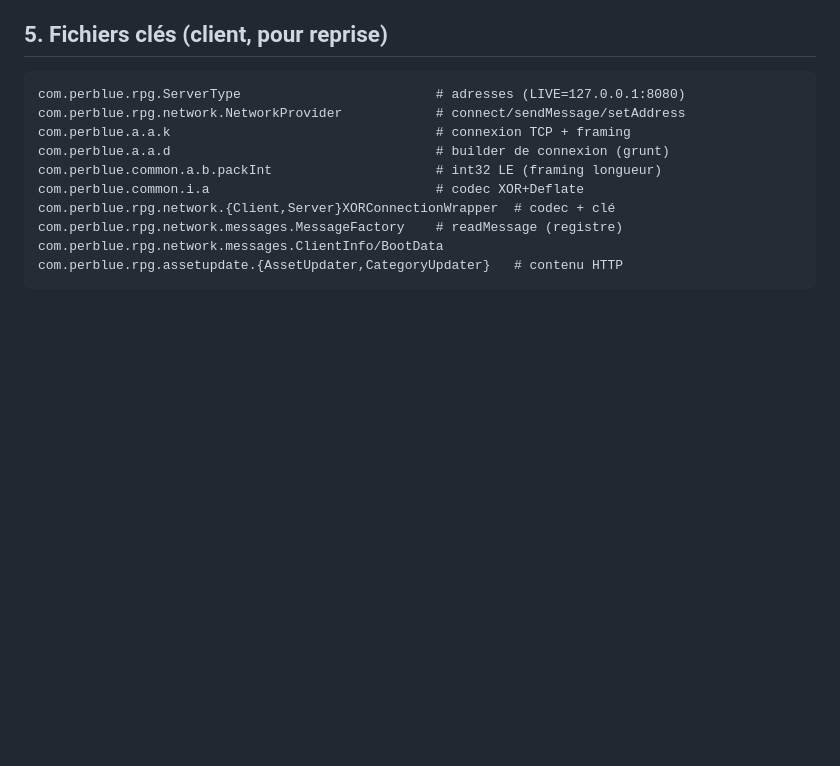
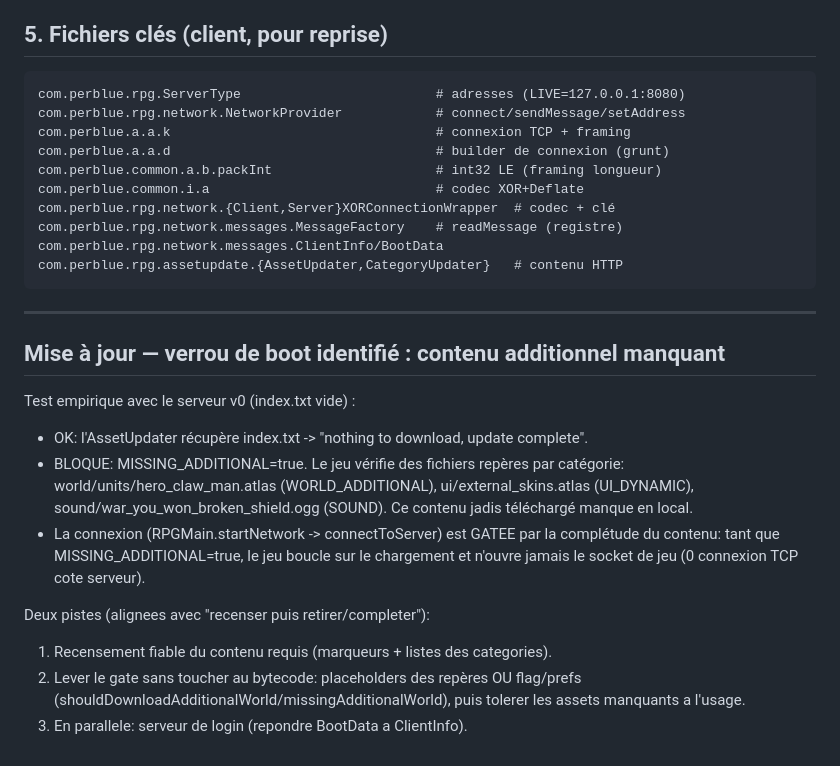
Before and after one commit to aciderix/Dragonsoul-web, a Markdown page: desktop-port/PROTOCOL.md, the part around the change. Rendered like a GitHub page; blank space fills up the shorter version.

Commit message:
desktop-port: document boot gate (MISSING_ADDITIONAL blocks login) in PROTOCOL.md
Co-Authored-By: Claude Fable 5 <noreply@anthropic.com>
Claude-Session: https://claude.ai/code/session_01HmrQih4ir9npZDbxquawsG

````diff
--- a/desktop-port/PROTOCOL.md
+++ b/desktop-port/PROTOCOL.md
@@ -116,3 +116,23 @@ com.perblue.rpg.network.messages.MessageFactory    # readMessage (registre)
 com.perblue.rpg.network.messages.ClientInfo/BootData
 com.perblue.rpg.assetupdate.{AssetUpdater,CategoryUpdater}   # contenu HTTP
 ```
+
+---
+## Mise à jour — verrou de boot identifié : contenu additionnel manquant
+
+Test empirique avec le serveur v0 (index.txt vide) :
+- OK: l'AssetUpdater récupère index.txt -> "nothing to download, update complete".
+- BLOQUE: MISSING_ADDITIONAL=true. Le jeu vérifie des fichiers repères par
+  catégorie: world/units/hero_claw_man.atlas (WORLD_ADDITIONAL),
+  ui/external_skins.atlas (UI_DYNAMIC), sound/war_you_won_broken_shield.ogg (SOUND).
+  Ce contenu jadis téléchargé manque en local.
+- La connexion (RPGMain.startNetwork -> connectToServer) est GATEE par la
+  complétude du contenu: tant que MISSING_ADDITIONAL=true, le jeu boucle sur le
+  chargement et n'ouvre jamais le socket de jeu (0 connexion TCP cote serveur).
+
+Deux pistes (alignees avec "recenser puis retirer/completer"):
+1. Recensement fiable du contenu requis (marqueurs + listes des categories).
+2. Lever le gate sans toucher au bytecode: placeholders des repères OU flag/prefs
+   (shouldDownloadAdditionalWorld/missingAdditionalWorld), puis tolerer les assets
+   manquants a l'usage.
+3. En parallele: serveur de login (repondre BootData a ClientInfo).
````
